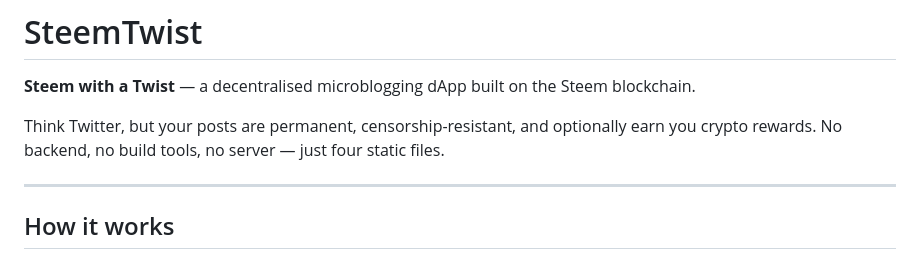
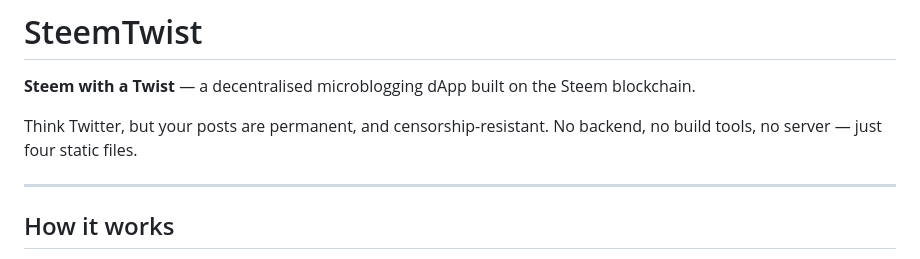
Before and after one commit to puncakbukit/steemtwist, a Markdown page: README.md, the part around the change. Drawn GitHub-style.

```diff
--- a/README.md
+++ b/README.md
@@ -1,7 +1,7 @@
 # SteemTwist
 **Steem with a Twist** — a decentralised microblogging dApp built on the Steem blockchain.
 
-Think Twitter, but your posts are permanent, censorship-resistant, and optionally earn you crypto rewards. No backend, no build tools, no server — just four static files.
+Think Twitter, but your posts are permanent, and censorship-resistant. No backend, no build tools, no server — just four static files.
 
 ---
 
```
